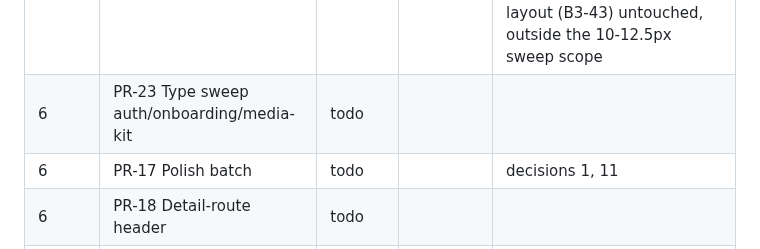
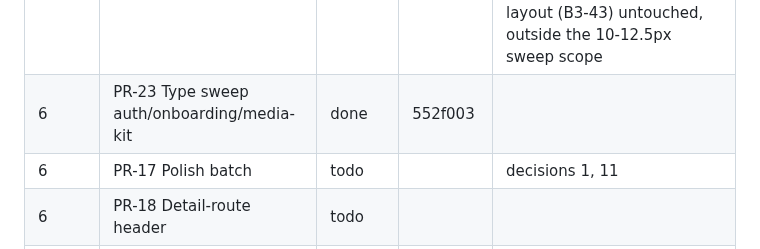
Before and after one commit to KeshavPeri/biz, a Markdown page: docs/ui-audit/REMEDIATION-PROGRESS.md, the part around the change. GitHub-like rendering.

Commit message:
docs(ui-audit): mark PR-23 done

```diff
--- a/docs/ui-audit/REMEDIATION-PROGRESS.md
+++ b/docs/ui-audit/REMEDIATION-PROGRESS.md
@@ -20,7 +20,7 @@ Status values: todo · in progress · done · blocked (reason).
 | 4 | PR-16 ListItemFade | done | 8df1d9f | chat inbox, label-sheet rows, discover results, submission history |
 | 5 | PR-08 Type sweep deal/* | done | ddb3b3f | also swept all remaining deal/ sheets/cards (B2-64/69), not just the 4 named largest files |
 | 5 | PR-09 Type sweep chat/discovery/tabs | done | 96230b6 | text-status-bad fixed per decision 11 (ink-2, not red — routine label validation error); left brand-profile-view's 18/22px hero stat numbers and the trust-strip layout (B3-43) untouched, outside the 10-12.5px sweep scope |
-| 6 | PR-23 Type sweep auth/onboarding/media-kit | todo | | |
+| 6 | PR-23 Type sweep auth/onboarding/media-kit | done | 552f003 | |
 | 6 | PR-17 Polish batch | todo | | decisions 1, 11 |
 | 6 | PR-18 Detail-route header | todo | | |
 | 7 | PR-19 AuthShell + onboarding moments | todo | | decision 9 |
```
